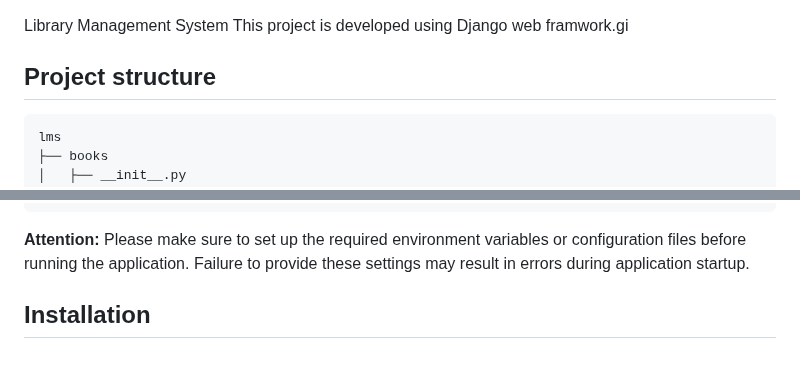
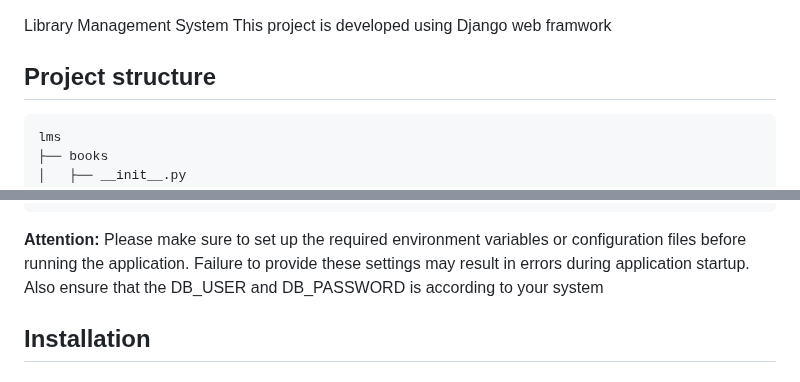
Before and after one commit to pradhanashwin/lms, a Markdown page: README.md, 2 parts joined by grey strips. Drawn GitHub-style.

````diff
--- a/README.md
+++ b/README.md
@@ -1,5 +1,5 @@
 Library Management System
-This project is developed using Django web framwork.gi
+This project is developed using Django web framwork
 
 ## Project structure
 
@@ -81,7 +81,7 @@ DB_HOST=db
 DB_PORT=5432
 ```
 
-**Attention:** Please make sure to set up the required environment variables or configuration files before running the application. Failure to provide these settings may result in errors during application startup.
+**Attention:** Please make sure to set up the required environment variables or configuration files before running the application. Failure to provide these settings may result in errors during application startup. Also ensure that the DB_USER and DB_PASSWORD is according to your system
 
 ## Installation
 
````
